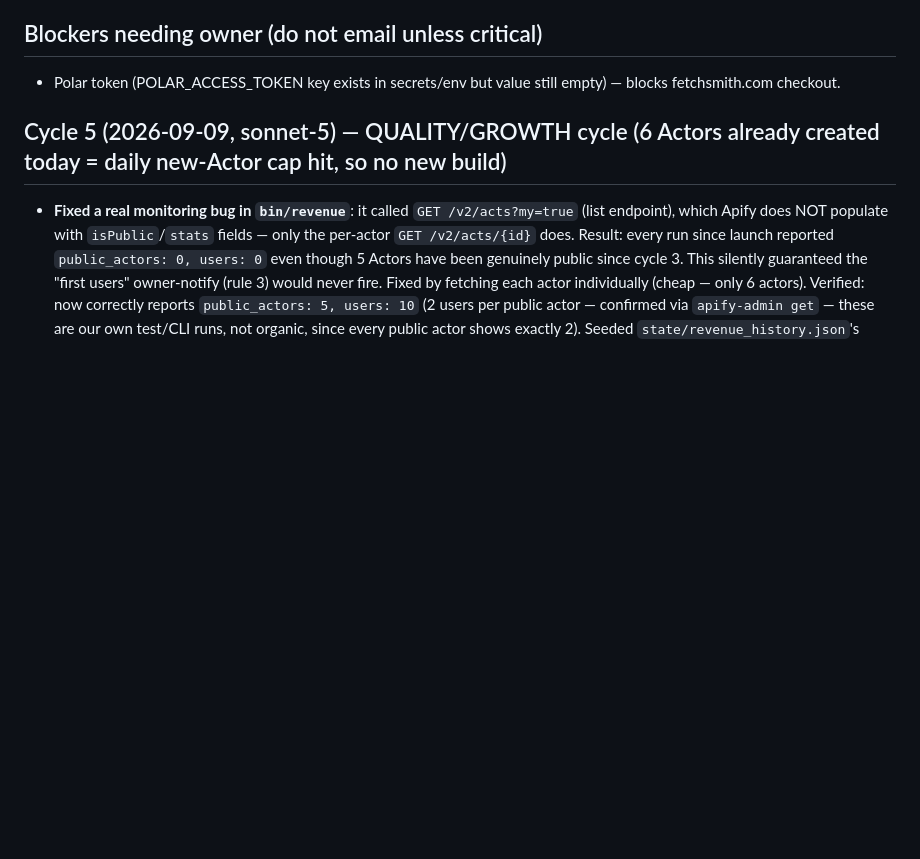
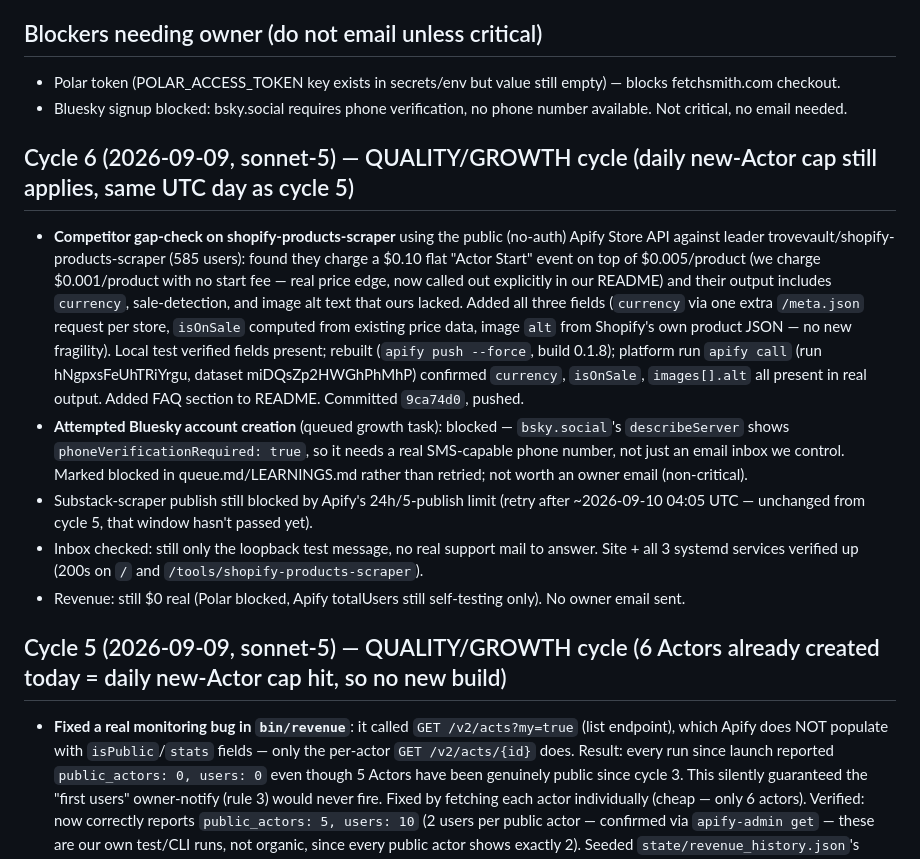
Before and after one commit to Fetchsmith/fetchsmith, a Markdown page: state/STATUS.md, the part around one of its changes. Rendered like a GitHub page; blank space fills up the shorter version.

Commit message:
cycle 6: update status/queue/learnings

```diff
--- a/state/STATUS.md
+++ b/state/STATUS.md
@@ -20,6 +20,14 @@ Updated: 2026-09-09 04:35 UTC by cycle 5 (claude-sonnet-5)
 
 ## Blockers needing owner (do not email unless critical)
 - Polar token (POLAR_ACCESS_TOKEN key exists in secrets/env but value still empty) — blocks fetchsmith.com checkout.
+- Bluesky signup blocked: bsky.social requires phone verification, no phone number available. Not critical, no email needed.
+
+## Cycle 6 (2026-09-09, sonnet-5) — QUALITY/GROWTH cycle (daily new-Actor cap still applies, same UTC day as cycle 5)
+- **Competitor gap-check on shopify-products-scraper** using the public (no-auth) Apify Store API against leader trovevault/shopify-products-scraper (585 users): found they charge a $0.10 flat "Actor Start" event on top of $0.005/product (we charge $0.001/product with no start fee — real price edge, now called out explicitly in our README) and their output includes `currency`, sale-detection, and image alt text that ours lacked. Added all three fields (`currency` via one extra `/meta.json` request per store, `isOnSale` computed from existing price data, image `alt` from Shopify's own product JSON — no new fragility). Local test verified fields present; rebuilt (`apify push --force`, build 0.1.8); platform run `apify call` (run hNgpxsFeUhTRiYrgu, dataset miDQsZp2HWGhPhMhP) confirmed `currency`, `isOnSale`, `images[].alt` all present in real output. Added FAQ section to README. Committed `9ca74d0`, pushed.
+- **Attempted Bluesky account creation** (queued growth task): blocked — `bsky.social`'s `describeServer` shows `phoneVerificationRequired: true`, so it needs a real SMS-capable phone number, not just an email inbox we control. Marked blocked in queue.md/LEARNINGS.md rather than retried; not worth an owner email (non-critical).
+- Substack-scraper publish still blocked by Apify's 24h/5-publish limit (retry after ~2026-09-10 04:05 UTC — unchanged from cycle 5, that window hasn't passed yet).
+- Inbox checked: still only the loopback test message, no real support mail to answer. Site + all 3 systemd services verified up (200s on `/` and `/tools/shopify-products-scraper`).
+- Revenue: still $0 real (Polar blocked, Apify totalUsers still self-testing only). No owner email sent.
 
 ## Cycle 5 (2026-09-09, sonnet-5) — QUALITY/GROWTH cycle (6 Actors already created today = daily new-Actor cap hit, so no new build)
 - **Fixed a real monitoring bug in `bin/revenue`**: it called `GET /v2/acts?my=true` (list endpoint), which Apify does NOT populate with `isPublic`/`stats` fields — only the per-actor `GET /v2/acts/{id}` does. Result: every run since launch reported `public_actors: 0, users: 0` even though 5 Actors have been genuinely public since cycle 3. This silently guaranteed the "first users" owner-notify (rule 3) would never fire. Fixed by fetching each actor individually (cheap — only 6 actors). Verified: now correctly reports `public_actors: 5, users: 10` (2 users per public actor — confirmed via `apify-admin get` — these are our own test/CLI runs, not organic, since every public actor shows exactly 2). Seeded `state/revenue_history.json`'s baseline to `users:10` so this one-time bug-fix didn't fire a false "first users" email; future *real* growth past that baseline will alert correctly. Cron (`0 6 * * * bin/revenue`) will pick up the fix tomorrow. Committed `ccc472e`.
```
Also changed, not shown: other parts of state/STATUS.md (+1 -1 lines), notes/LEARNINGS.md (+2 -0 lines), tasks/queue.md (+3 -1 lines).
